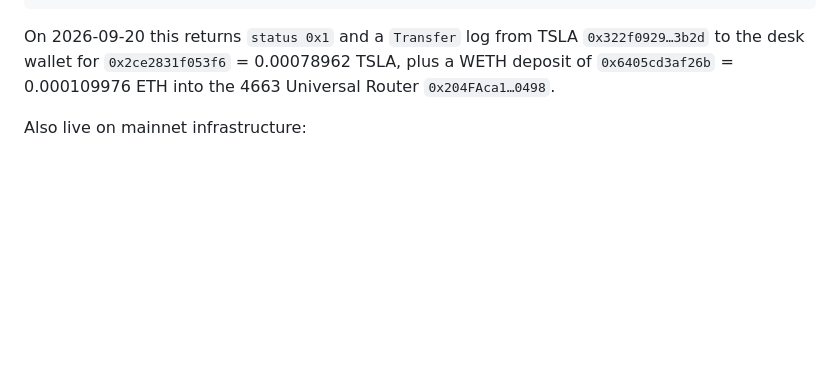
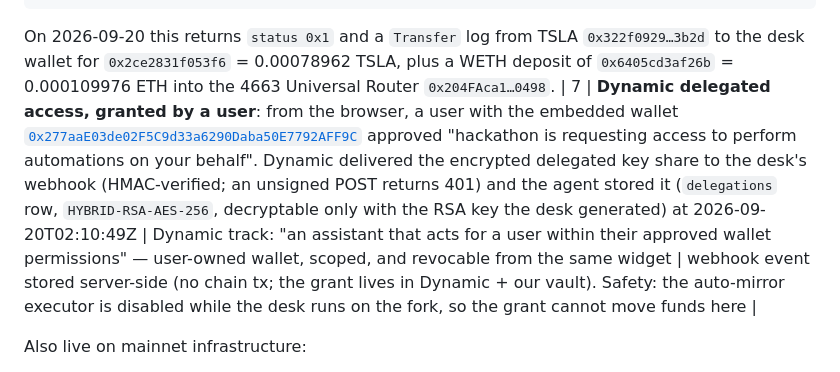
Before and after one commit to PugarHuda/gadai, a Markdown page: docs/EVIDENCE.md, the part around the change. GitHub-like rendering; blank space fills up the shorter version.

Commit message:
Evidence: a user granted Dynamic delegated access; encrypted key share received and stored
Co-Authored-By: Claude Opus 5 (1M context) <noreply@anthropic.com>
Claude-Session: https://claude.ai/code/session_013umpTkU53VfSpBF4ujedyu

````diff
--- a/docs/EVIDENCE.md
+++ b/docs/EVIDENCE.md
@@ -23,6 +23,7 @@ curl -s -X POST https://robinhood-rpc.publicnode.com -H 'content-type: applicati
   -d '{"jsonrpc":"2.0","id":1,"method":"eth_getTransactionReceipt","params":["0xbfbe9702dd40ed28e734d1ebc319a7ace9d27b30f77eb5185179de01366dd708"]}'
 ```
 On 2026-09-20 this returns `status 0x1` and a `Transfer` log from TSLA `0x322f0929…3b2d` to the desk wallet for `0x2ce2831f053f6` = 0.00078962 TSLA, plus a WETH deposit of `0x6405cd3af26b` = 0.000109976 ETH into the 4663 Universal Router `0x204FAca1…0498`.
+| 7 | **Dynamic delegated access, granted by a user**: from the browser, a user with the embedded wallet [`0x277aaE03de02F5C9d33a6290Daba50E7792AFF9C`](https://basescan.org/address/0x277aaE03de02F5C9d33a6290Daba50E7792AFF9C) approved "hackathon is requesting access to perform automations on your behalf". Dynamic delivered the encrypted delegated key share to the desk's webhook (HMAC-verified; an unsigned POST returns 401) and the agent stored it (`delegations` row, `HYBRID-RSA-AES-256`, decryptable only with the RSA key the desk generated) at 2026-09-20T02:10:49Z | Dynamic track: "an assistant that acts for a user within their approved wallet permissions" — user-owned wallet, scoped, and revocable from the same widget | webhook event stored server-side (no chain tx; the grant lives in Dynamic + our vault). Safety: the auto-mirror executor is disabled while the desk runs on the fork, so the grant cannot move funds here |
 
 Also live on mainnet infrastructure:
 - Paid credit report on Bankr x402 Cloud: `https://x402.bankr.bot/0x0455408228f460722ecbe80789bcf1628b479e98/gadai-credit?token=0x…` ($0.02, returns HTTP 402 with payment requirements).
````
